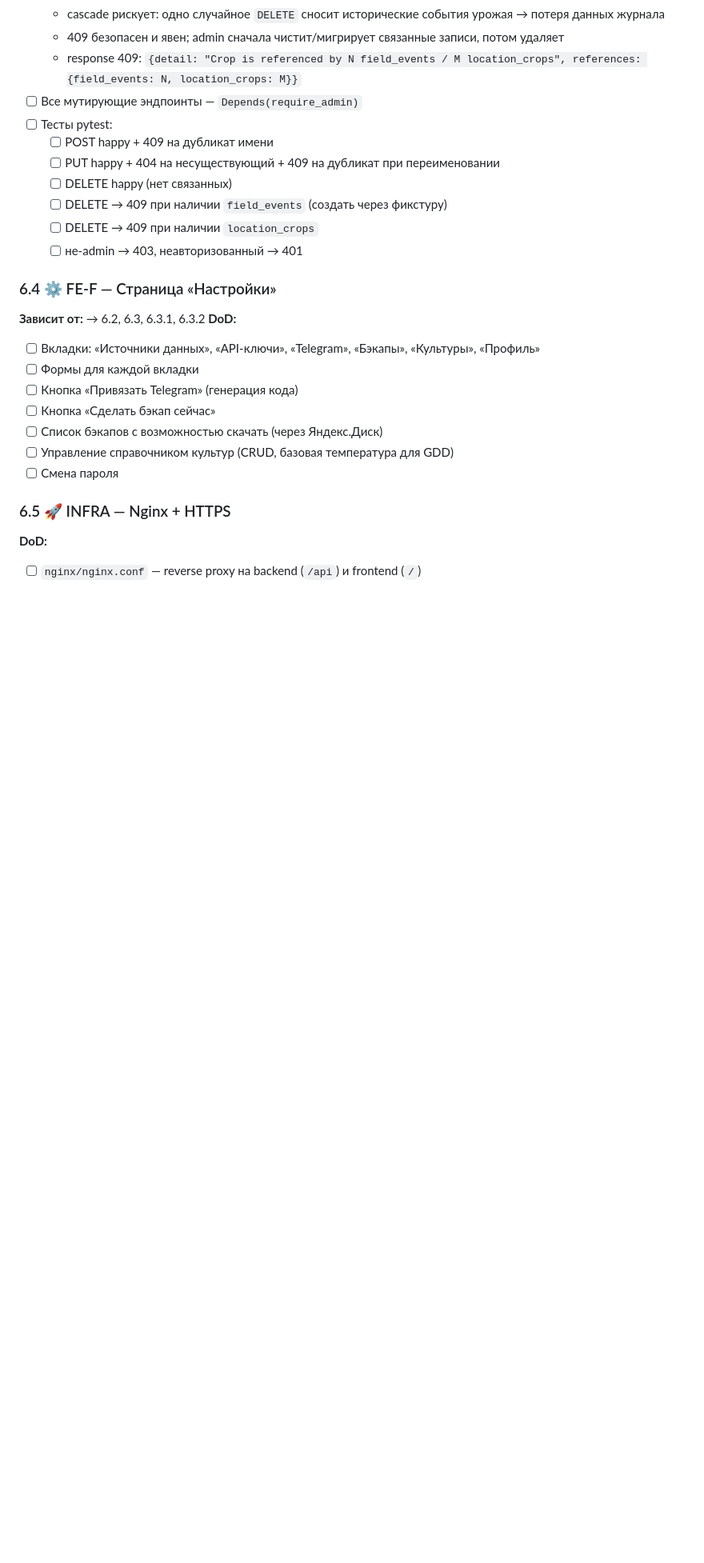
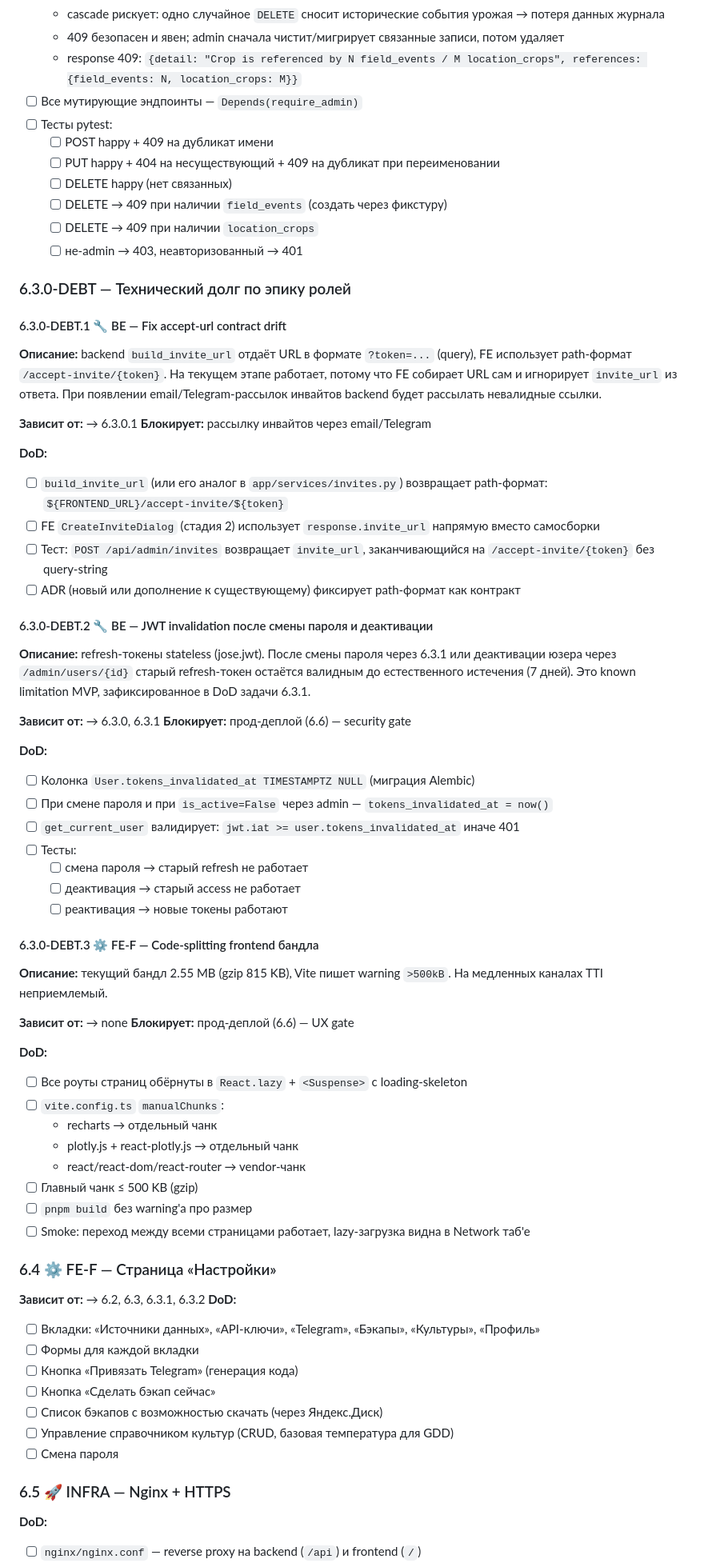
Before and after one commit to nummyn0rih/weather-agro, a Markdown page: TASKS.md, the part around one of its changes. Shown at 80% size. Drawn GitHub-style; blank space fills up the shorter version.

```diff
--- a/TASKS.md
+++ b/TASKS.md
@@ -1066,6 +1036,75 @@ guards для роутов.
   - [ ] DELETE → 409 при наличии `field_events` (создать через фикстуру)
   - [ ] DELETE → 409 при наличии `location_crops`
   - [ ] не-admin → 403, неавторизованный → 401
+
+### 6.3.0-DEBT — Технический долг по эпику ролей
+
+#### 6.3.0-DEBT.1 🔧 BE — Fix accept-url contract drift
+
+**Описание:** backend `build_invite_url` отдаёт URL в формате
+`?token=...` (query), FE использует path-формат
+`/accept-invite/{token}`. На текущем этапе работает, потому что FE
+собирает URL сам и игнорирует `invite_url` из ответа. При появлении
+email/Telegram-рассылок инвайтов backend будет рассылать невалидные
+ссылки.
+
+**Зависит от:** → 6.3.0.1
+**Блокирует:** рассылку инвайтов через email/Telegram
+
+**DoD:**
+
+- [ ] `build_invite_url` (или его аналог в `app/services/invites.py`)
+      возвращает path-формат: `${FRONTEND_URL}/accept-invite/${token}`
+- [ ] FE `CreateInviteDialog` (стадия 2) использует
+      `response.invite_url` напрямую вместо самосборки
+- [ ] Тест: `POST /api/admin/invites` возвращает `invite_url`,
+      заканчивающийся на `/accept-invite/{token}` без query-string
+- [ ] ADR (новый или дополнение к существующему) фиксирует
+      path-формат как контракт
+
+#### 6.3.0-DEBT.2 🔧 BE — JWT invalidation после смены пароля и деактивации
+
+**Описание:** refresh-токены stateless (jose.jwt). После смены пароля
+через 6.3.1 или деактивации юзера через `/admin/users/{id}` старый
+refresh-токен остаётся валидным до естественного истечения (7 дней).
+Это known limitation MVP, зафиксированное в DoD задачи 6.3.1.
+
+**Зависит от:** → 6.3.0, 6.3.1
+**Блокирует:** прод-деплой (6.6) — security gate
+
+**DoD:**
+
+- [ ] Колонка `User.tokens_invalidated_at TIMESTAMPTZ NULL`
+      (миграция Alembic)
+- [ ] При смене пароля и при `is_active=False` через admin —
+      `tokens_invalidated_at = now()`
+- [ ] `get_current_user` валидирует:
+      `jwt.iat >= user.tokens_invalidated_at` иначе 401
+- [ ] Тесты:
+  - [ ] смена пароля → старый refresh не работает
+  - [ ] деактивация → старый access не работает
+  - [ ] реактивация → новые токены работают
+
+#### 6.3.0-DEBT.3 ⚙️ FE-F — Code-splitting frontend бандла
+
+**Описание:** текущий бандл 2.55 MB (gzip 815 KB), Vite пишет warning
+`>500kB`. На медленных каналах TTI неприемлемый.
+
+**Зависит от:** → none
+**Блокирует:** прод-деплой (6.6) — UX gate
+
+**DoD:**
+
+- [ ] Все роуты страниц обёрнуты в `React.lazy` + `<Suspense>` с
+      loading-skeleton
+- [ ] `vite.config.ts` `manualChunks`:
+  - recharts → отдельный чанк
+  - plotly.js + react-plotly.js → отдельный чанк
+  - react/react-dom/react-router → vendor-чанк
+- [ ] Главный чанк ≤ 500 KB (gzip)
+- [ ] `pnpm build` без warning'а про размер
+- [ ] Smoke: переход между всеми страницами работает, lazy-загрузка
+      видна в Network таб'е
 
 ### 6.4 ⚙️ FE-F — Страница «Настройки»
 
```
Also changed, not shown: other parts of TASKS.md (+10 -40 lines).
